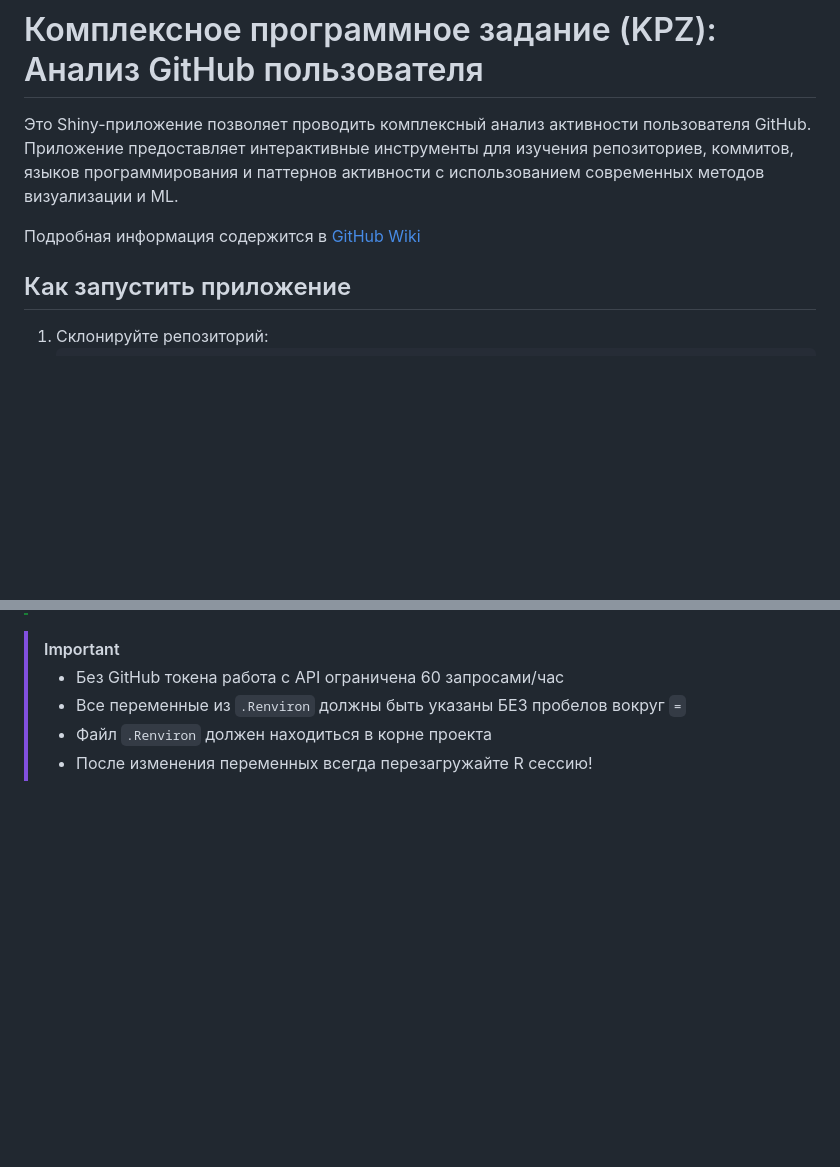
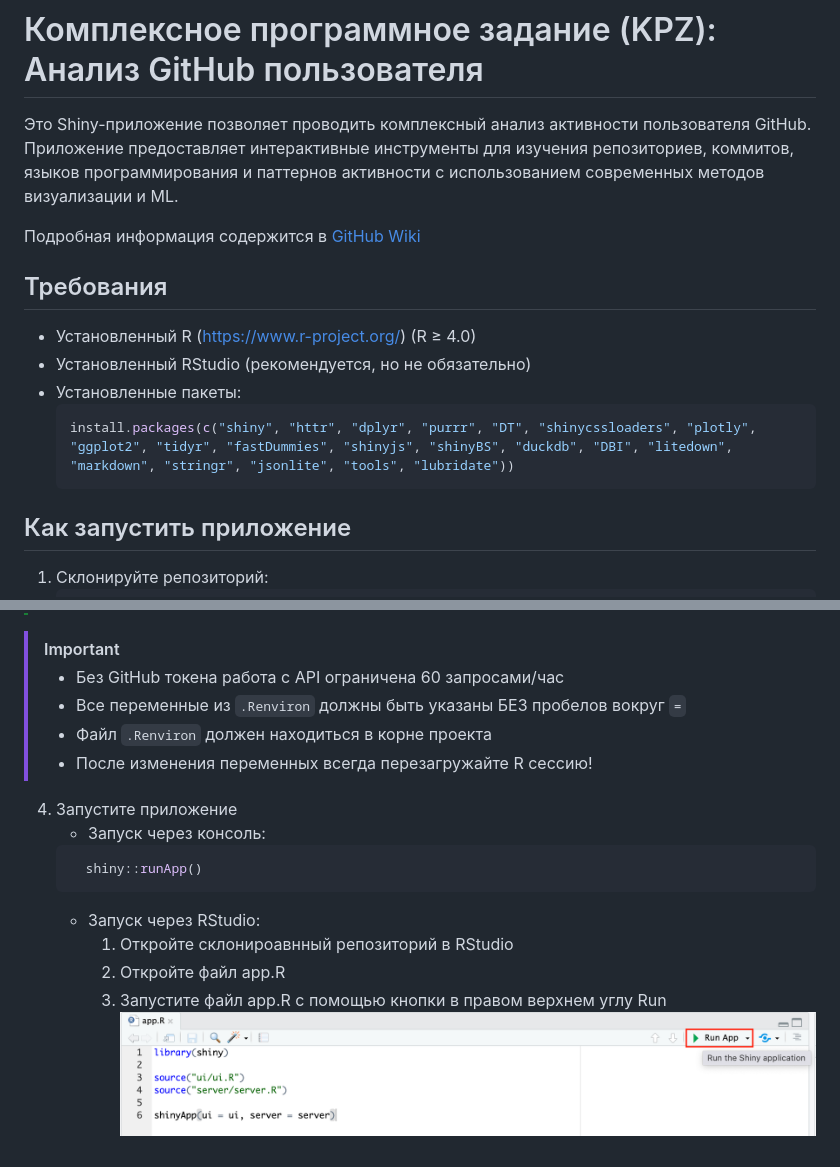
Before and after one commit to NotAccess/KPZ, a Markdown page: README.md, 2 parts joined by grey strips. Drawn GitHub-style; pictures changed too: presentation/img/run.png (added); blank space fills up the shorter version.

Commit message:
Add Run to README

````diff
--- a/README.md
+++ b/README.md
@@ -3,6 +3,15 @@
 Это Shiny-приложение позволяет проводить комплексный анализ активности пользователя GitHub. Приложение предоставляет интерактивные инструменты для изучения репозиториев, коммитов, языков программирования и паттернов активности с использованием современных методов визуализации и ML.
 
 Подробная информация содержится в [GitHub Wiki](https://github.com/NotAccess/KPZ/wiki)
+
+## Требования
+
+- Установленный R (https://www.r-project.org/) (R ≥ 4.0)
+- Установленный RStudio (рекомендуется, но не обязательно)
+- Установленные пакеты:
+  ```R
+  install.packages(c("shiny", "httr", "dplyr", "purrr", "DT", "shinycssloaders", "plotly", "ggplot2", "tidyr", "fastDummies", "shinyjs", "shinyBS", "duckdb", "DBI", "litedown", "markdown", "stringr", "jsonlite", "tools", "lubridate"))
+  ```
 
 ## Как запустить приложение
 1. Склонируйте репозиторий:
@@ -43,3 +52,13 @@
 > - Все переменные из `.Renviron` должны быть указаны БЕЗ пробелов вокруг `=`
 > - Файл `.Renviron` должен находиться в корне проекта
 > - После изменения переменных всегда перезагружайте R сессию!
+
+4. Запустите приложение
+   * Запуск через консоль:
+   ```bash
+     shiny::runApp()
+   ```
+   * Запуск через RStudio:
+       1. Откройте склонироавнный репозиторий в RStudio
+       2. Откройте файл app.R
+       3. Запустите файл app.R с помощью кнопки в правом верхнем углу Run ![run](presentation/img/run.png)
````
